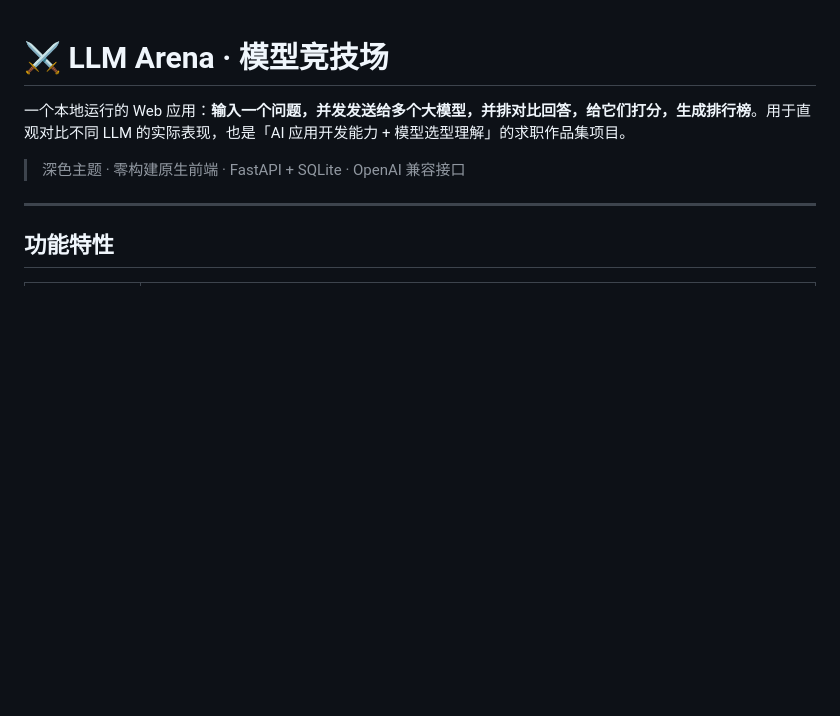
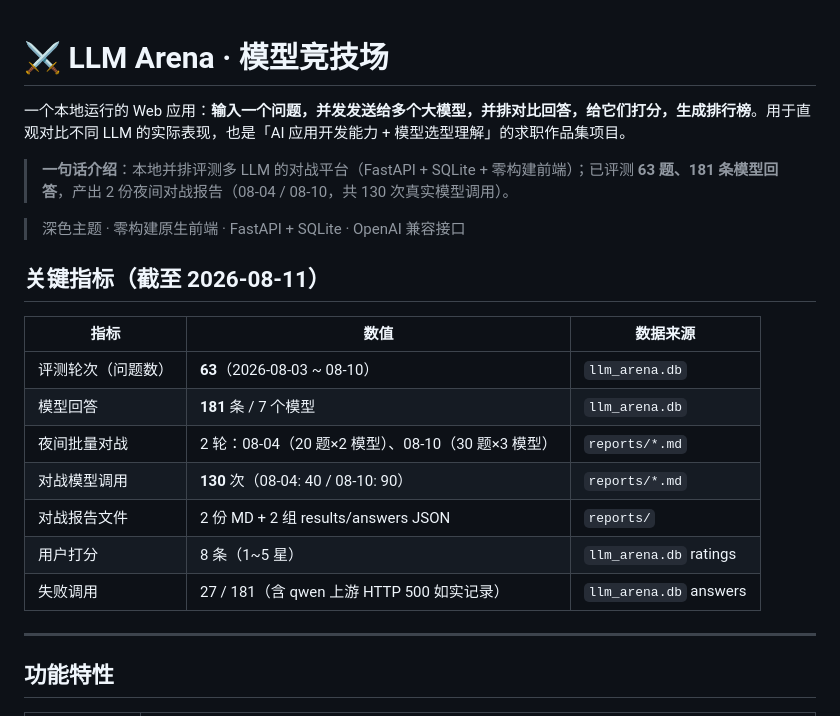
Before and after one commit to Liooo0/llm-arena, a Markdown page: README.md, the part around the change. Rendered like a GitHub page; blank space fills up the shorter version.

Commit message:
docs: 刷新 README 一句话介绍 + 关键指标（63题/181回答/130次对战调用/2份报告）

```diff
--- a/README.md
+++ b/README.md
@@ -2,7 +2,21 @@
 
 一个本地运行的 Web 应用：**输入一个问题，并发发送给多个大模型，并排对比回答，给它们打分，生成排行榜**。用于直观对比不同 LLM 的实际表现，也是「AI 应用开发能力 + 模型选型理解」的求职作品集项目。
 
+> **一句话介绍**：本地并排评测多 LLM 的对战平台（FastAPI + SQLite + 零构建前端）；已评测 **63 题、181 条模型回答**，产出 2 份夜间对战报告（08-04 / 08-10，共 130 次真实模型调用）。
+
 > 深色主题 · 零构建原生前端 · FastAPI + SQLite · OpenAI 兼容接口
+
+## 关键指标（截至 2026-08-11）
+
+| 指标 | 数值 | 数据来源 |
+|---|---|---|
+| 评测轮次（问题数） | **63**（2026-08-03 ~ 08-10） | `llm_arena.db` |
+| 模型回答 | **181** 条 / 7 个模型 | `llm_arena.db` |
+| 夜间批量对战 | 2 轮：08-04（20 题×2 模型）、08-10（30 题×3 模型） | `reports/*.md` |
+| 对战模型调用 | **130** 次（08-04: 40 / 08-10: 90） | `reports/*.md` |
+| 对战报告文件 | 2 份 MD + 2 组 results/answers JSON | `reports/` |
+| 用户打分 | 8 条（1~5 星） | `llm_arena.db` ratings |
+| 失败调用 | 27 / 181（含 qwen 上游 HTTP 500 如实记录） | `llm_arena.db` answers |
 
 ---
 
```
